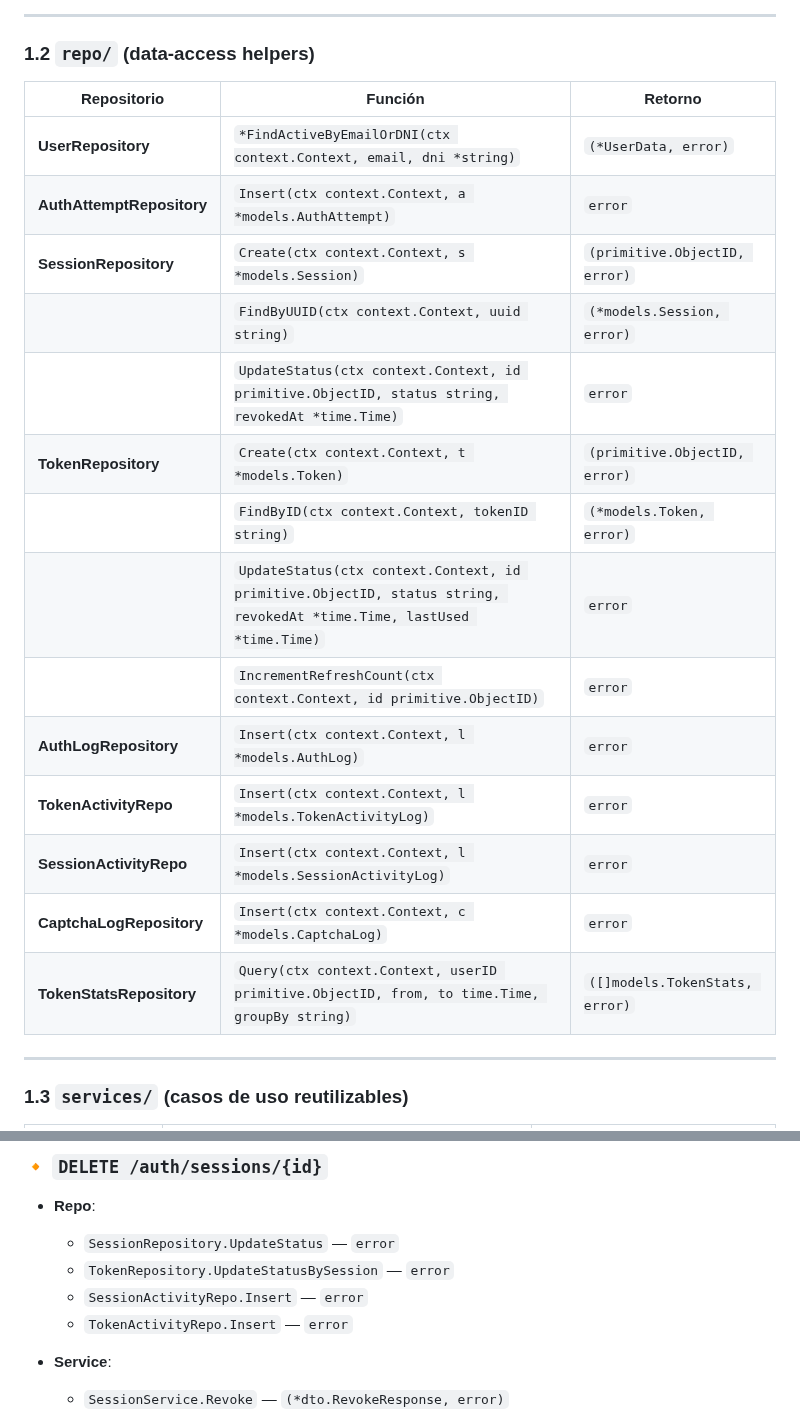
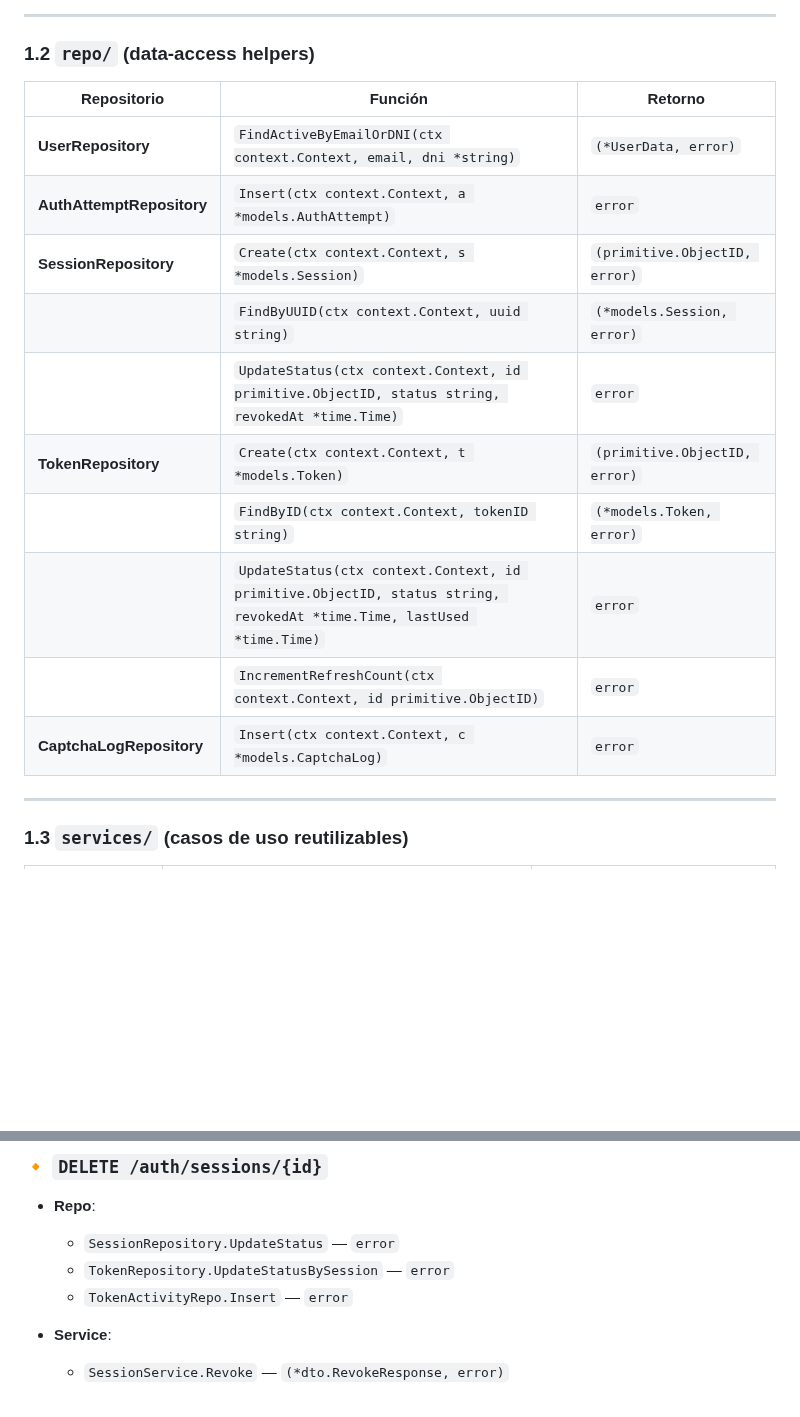
Before and after one commit to t-saturn/cum-gra, a Markdown page: endpont.md, 2 parts joined by grey strips. GitHub-like rendering; blank space fills up the shorter version.

```diff
--- a/endpont.md
+++ b/endpont.md
@@ -19,22 +19,18 @@
 
 ### 1.2 `repo/` (data‑access helpers)
 
-| Repositorio               | Función                                                                                                              | Retorno                        |
-| ------------------------- | -------------------------------------------------------------------------------------------------------------------- | ------------------------------ |
-| **UserRepository**        | `*FindActiveByEmailOrDNI(ctx context.Context, email, dni *string)`                                                   | `(*UserData, error)`           |
-| **AuthAttemptRepository** | `Insert(ctx context.Context, a *models.AuthAttempt)`                                                                 | `error`                        |
-| **SessionRepository**     | `Create(ctx context.Context, s *models.Session)`                                                                     | `(primitive.ObjectID, error)`  |
-|                           | `FindByUUID(ctx context.Context, uuid string)`                                                                       | `(*models.Session, error)`     |
-|                           | `UpdateStatus(ctx context.Context, id primitive.ObjectID, status string, revokedAt *time.Time)`                      | `error`                        |
-| **TokenRepository**       | `Create(ctx context.Context, t *models.Token)`                                                                       | `(primitive.ObjectID, error)`  |
-|                           | `FindByID(ctx context.Context, tokenID string)`                                                                      | `(*models.Token, error)`       |
-|                           | `UpdateStatus(ctx context.Context, id primitive.ObjectID, status string, revokedAt *time.Time, lastUsed *time.Time)` | `error`                        |
-|                           | `IncrementRefreshCount(ctx context.Context, id primitive.ObjectID)`                                                  | `error`                        |
-| **AuthLogRepository**     | `Insert(ctx context.Context, l *models.AuthLog)`                                                                     | `error`                        |
-| **TokenActivityRepo**     | `Insert(ctx context.Context, l *models.TokenActivityLog)`                                                            | `error`                        |
-| **SessionActivityRepo**   | `Insert(ctx context.Context, l *models.SessionActivityLog)`                                                          | `error`                        |
-| **CaptchaLogRepository**  | `Insert(ctx context.Context, c *models.CaptchaLog)`                                                                  | `error`                        |
-| **TokenStatsRepository**  | `Query(ctx context.Context, userID primitive.ObjectID, from, to time.Time, groupBy string)`                          | `([]models.TokenStats, error)` |
+| Repositorio               | Función                                                                                                              | Retorno                       |
+| ------------------------- | -------------------------------------------------------------------------------------------------------------------- | ----------------------------- |
+| **UserRepository**        | `FindActiveByEmailOrDNI(ctx context.Context, email, dni *string)`                                                    | `(*UserData, error)`          |
+| **AuthAttemptRepository** | `Insert(ctx context.Context, a *models.AuthAttempt)`                                                                 | `error`                       |
+| **SessionRepository**     | `Create(ctx context.Context, s *models.Session)`                                                                     | `(primitive.ObjectID, error)` |
+|                           | `FindByUUID(ctx context.Context, uuid string)`                                                                       | `(*models.Session, error)`    |
+|                           | `UpdateStatus(ctx context.Context, id primitive.ObjectID, status string, revokedAt *time.Time)`                      | `error`                       |
+| **TokenRepository**       | `Create(ctx context.Context, t *models.Token)`                                                                       | `(primitive.ObjectID, error)` |
+|                           | `FindByID(ctx context.Context, tokenID string)`                                                                      | `(*models.Token, error)`      |
+|                           | `UpdateStatus(ctx context.Context, id primitive.ObjectID, status string, revokedAt *time.Time, lastUsed *time.Time)` | `error`                       |
+|                           | `IncrementRefreshCount(ctx context.Context, id primitive.ObjectID)`                                                  | `error`                       |
+| **CaptchaLogRepository**  | `Insert(ctx context.Context, c *models.CaptchaLog)`                                                                  | `error`                       |
 
 ---
 
@@ -221,7 +215,6 @@
 
   - `SessionRepository.UpdateStatus` — `error`
   - `TokenRepository.UpdateStatusBySession` — `error`
-  - `SessionActivityRepo.Insert` — `error`
   - `TokenActivityRepo.Insert` — `error`
 
 - **Service**:
```
Also changed, not shown: other parts of endpont.md (+0 -34 lines).
